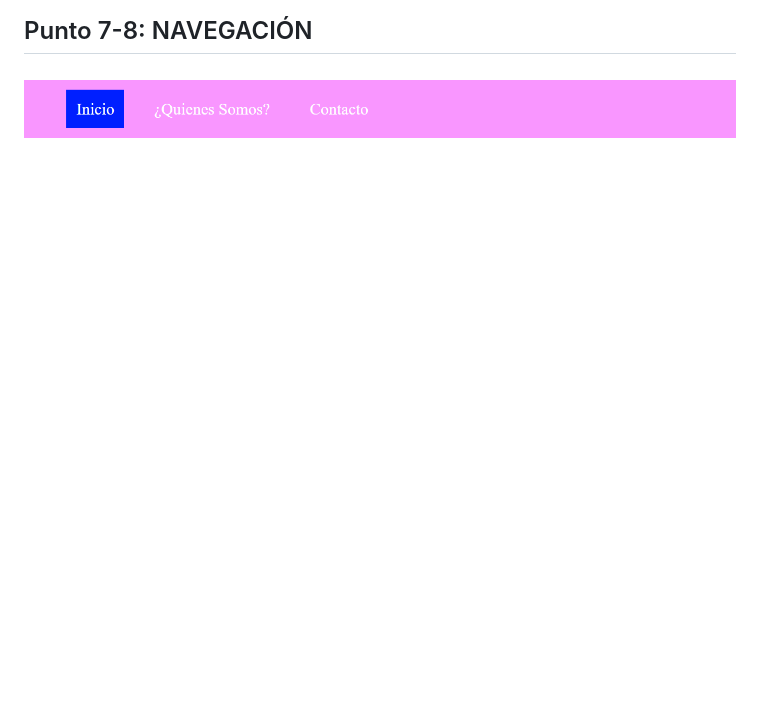
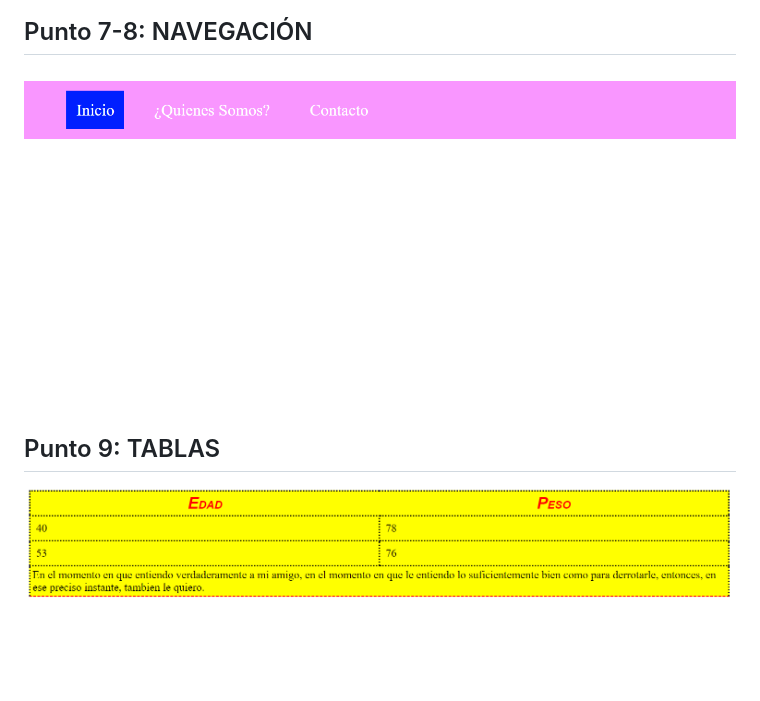
Before and after one commit to diomodiaz/taller-9-full-stack, a Markdown page: README.md, the part around the change. Rendered like a GitHub page; pictures changed too: public/images/punto-9-html-css.png (added); blank space fills up the shorter version.

Commit message:
Agregación html y css punto 9

```diff
--- a/README.md
+++ b/README.md
@@ -19,4 +19,6 @@
 <h2>Punto 6: ENLACES</h2>
 <img src="./public/images/punto-6-html-css.png" alt="enlaces">
 <h2>Punto 7-8: NAVEGACIÓN</h2>
-<img src="./public/images/punto-7-8-html-css.png" alt="enlaces">
+<img src="./public/images/punto-7-8-html-css.png" alt="menu">
+<h2>Punto 9: TABLAS</h2>
+<img src="./public/images/punto-9-html-css.png" alt="tablas">
```
Also changed, not shown: 4 other files.
